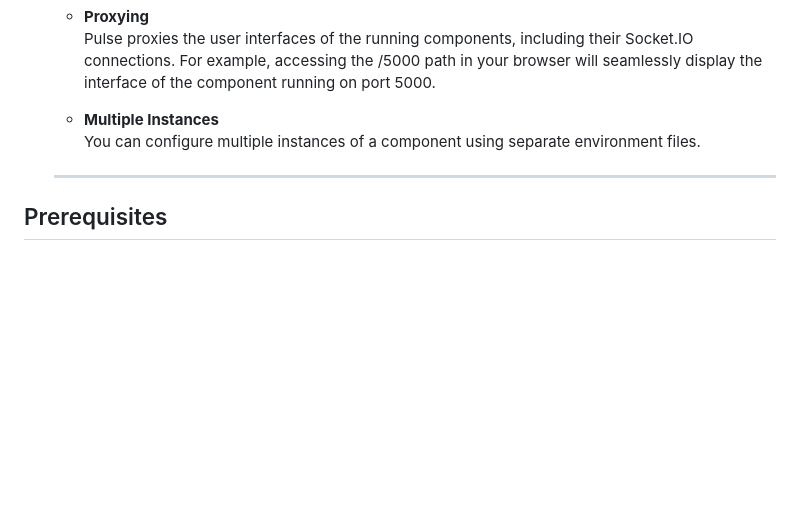
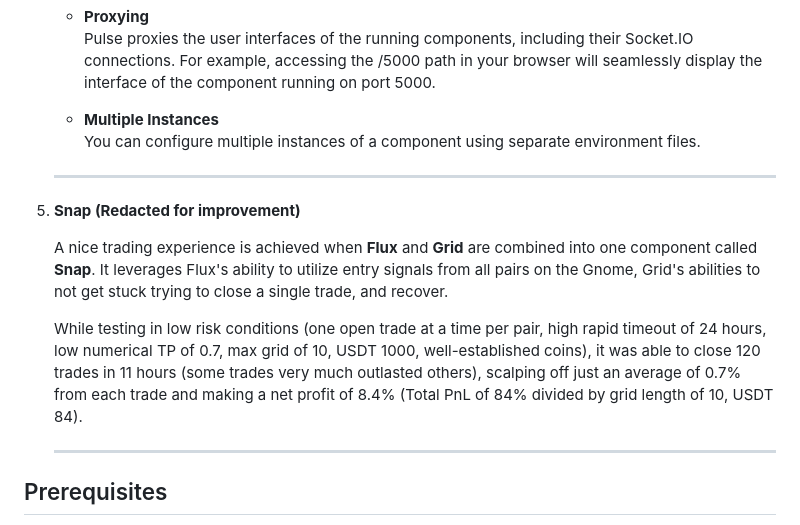
Before and after one commit to newben420/flare_network, a Markdown page: README.md, the part around the change. Rendered like a GitHub page; blank space fills up the shorter version.

Commit message:
added SNAP to readme

```diff
--- a/README.md
+++ b/README.md
@@ -160,6 +160,15 @@ The components are as follows:
 
     ---
 
+5. **Snap (Redacted for improvement)**
+
+    A nice trading experience is achieved when **Flux** and **Grid** are combined into one component called **Snap**. It leverages Flux's ability to utilize entry signals from all pairs on the Gnome, Grid's abilities to not get stuck trying to close a single trade, and recover.
+
+    While testing in low risk conditions (one open trade at a time per pair, high rapid timeout of 24 hours, low numerical TP of 0.7, max grid of 10, USDT 1000, well-established coins), it was able to close 120 trades in 11 hours (some trades very much outlasted others), scalping off just an average of 0.7% from each trade and making a net profit of 8.4% (Total PnL of 84% divided by grid length of 10, USDT 84).
+
+    ---
+
+
 ## Prerequisites
 
 - **Node.js:** Version 18 or higher
```
